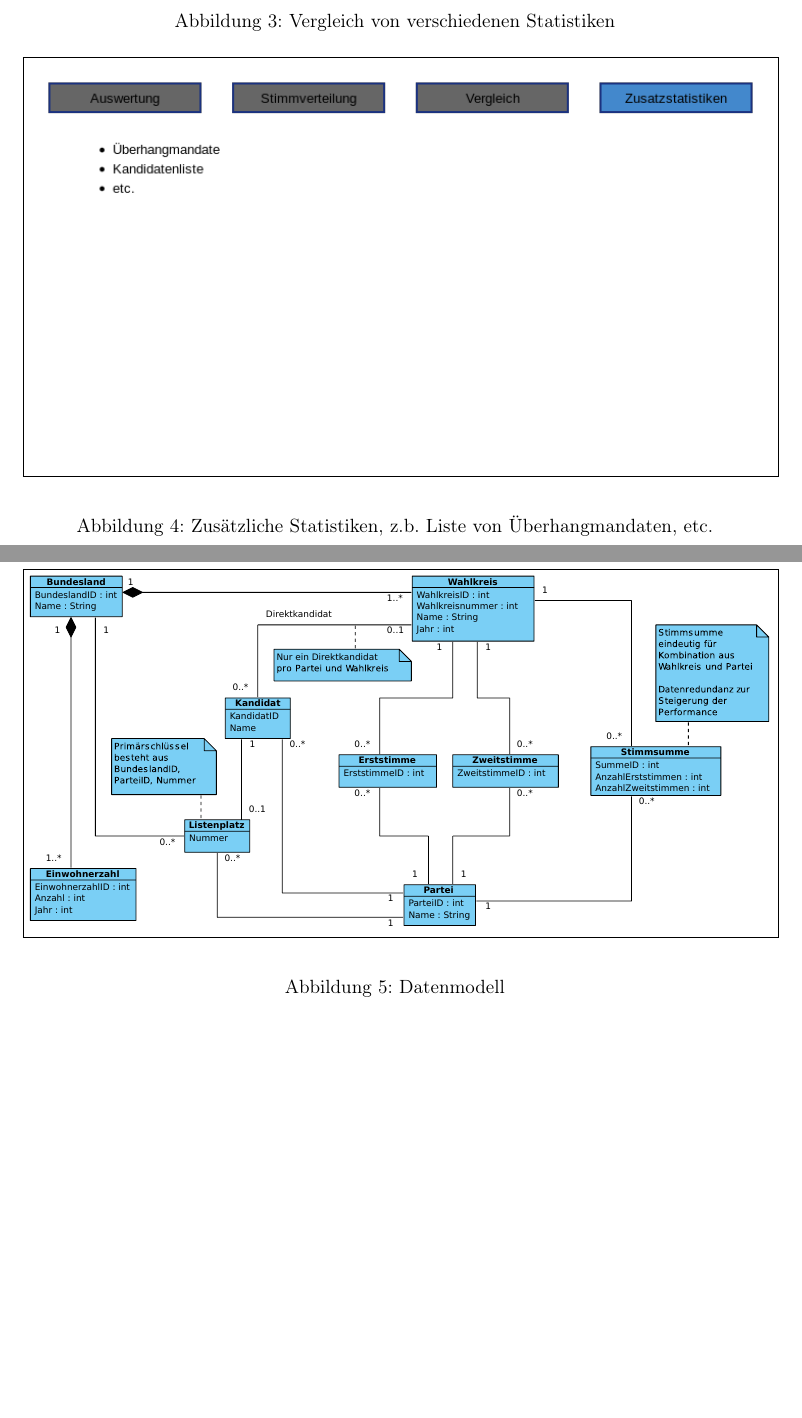
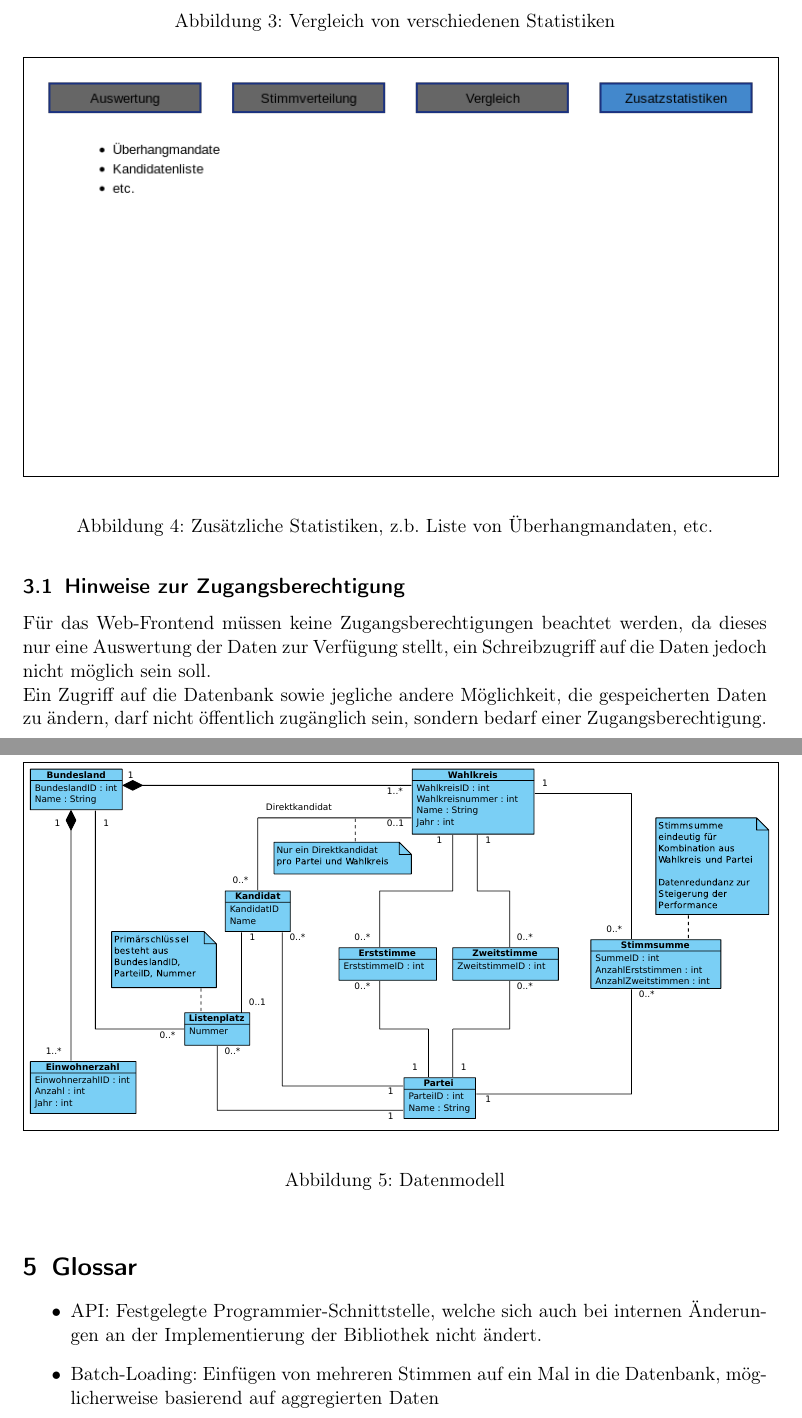
Before and after one commit to cyberfuzzie/db-exercise-ws1314, a LaTeX problem sheet (Uebung3/Pflichtenheft.tex): two parts of pages 3 and 4 of 4, joined at a grey line, cut so that both start at the same text, the shorter picture padded with empty space. Compiled offline with pdfLaTeX.

Commit message:
Pflichtenheft: Zugangsberechtigung, Glossar

```diff
--- a/Uebung3/Pflichtenheft.tex
+++ b/Uebung3/Pflichtenheft.tex
@@ -91,9 +91,14 @@ $ $\newline
     \caption{Zusätzliche Statistiken, z.b. Liste von Überhangmandaten, etc.}
     \label{fig:gui-zusatzstatistiken}
 \end{figure}
-
-$ $\newpage
-$ $\newpage
+\subsection{Hinweise zur Zugangsberechtigung}
+Für das Web-Frontend müssen keine Zugangsberechtigungen beachtet werden, da
+dieses nur eine Auswertung der Daten zur Verfügung stellt, ein Schreibzugriff
+auf die Daten jedoch nicht möglich sein soll.\\
+Ein Zugriff auf die Datenbank sowie jegliche andere Möglichkeit, die
+gespeicherten Daten zu ändern, darf nicht öffentlich zugänglich sein, sondern
+bedarf einer Zugangsberechtigung.
+\newpage
 \section{Datenmodell}
 \begin{figure}[h!]
     \begin{center}
@@ -102,4 +107,11 @@ $ $\newpage
     \caption{Datenmodell}
     \label{fig:datenmodell}
 \end{figure}
+\section{Glossar}
+\begin{itemize}
+    \item API: Festgelegte Programmier-Schnittstelle, welche sich auch bei
+        internen Änderungen an der Implementierung der Bibliothek nicht ändert.
+    \item Batch-Loading: Einfügen von mehreren Stimmen auf ein Mal in die
+        Datenbank, möglicherweise basierend auf aggregierten Daten
+\end{itemize}
 \end{document}
```
Also changed, not shown: Uebung3/Pflichtenheft.pdf.
